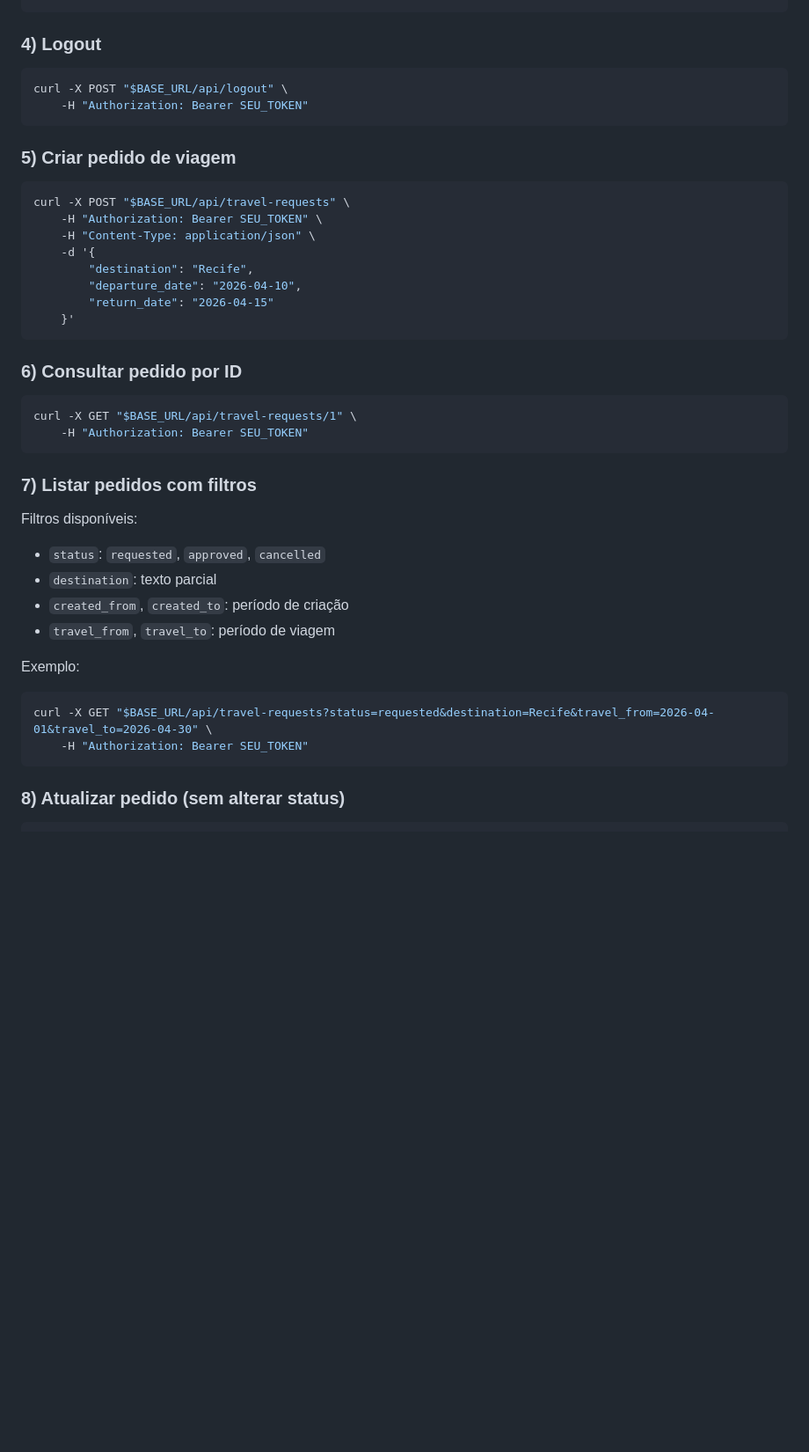
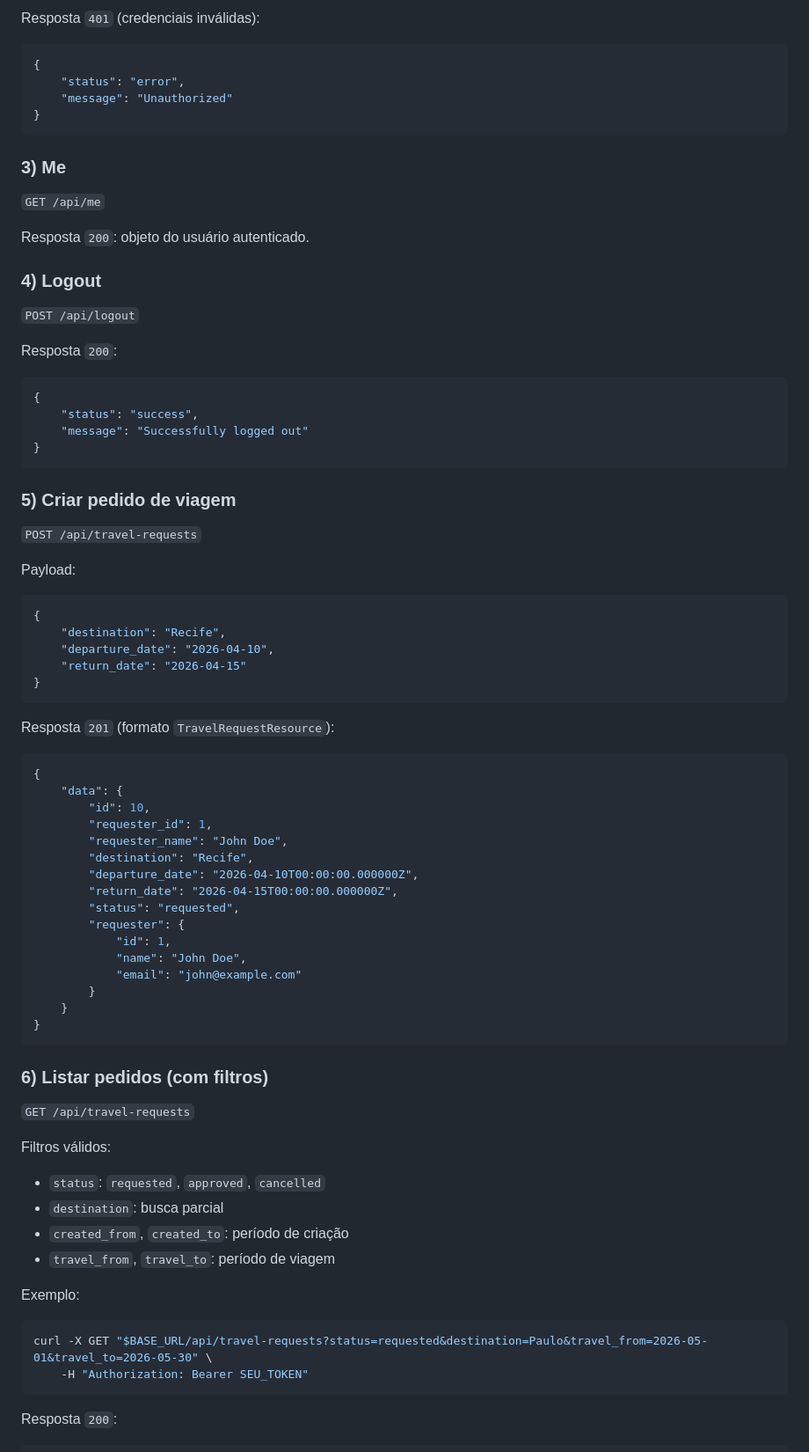
Before and after one commit to igorasr/onfly-fullstack-test, a Markdown page: backend/README.md, the part around one of its changes. Shown at 88% size. Drawn GitHub-style; blank space fills up the shorter version.

````diff
--- a/backend/README.md
+++ b/backend/README.md
@@ -148,47 +182,85 @@ curl -X GET "$BASE_URL/api/me" \
 ```
+
+Resposta `401` (credenciais inválidas):
+
+```json
+{
+	"status": "error",
+	"message": "Unauthorized"
+}
+```
+
+### 3) Me
+
+`GET /api/me`
+
+Resposta `200`: objeto do usuário autenticado.
 
 ### 4) Logout
 
-```bash
-curl -X POST "$BASE_URL/api/logout" \
-	-H "Authorization: Bearer SEU_TOKEN"
+`POST /api/logout`
+
+Resposta `200`:
+
+```json
+{
+	"status": "success",
+	"message": "Successfully logged out"
+}
 ```
 
 ### 5) Criar pedido de viagem
 
-```bash
-curl -X POST "$BASE_URL/api/travel-requests" \
-	-H "Authorization: Bearer SEU_TOKEN" \
-	-H "Content-Type: application/json" \
-	-d '{
-		"destination": "Recife",
-		"departure_date": "2026-04-10",
-		"return_date": "2026-04-15"
-	}'
+`POST /api/travel-requests`
+
+Payload:
+
+```json
+{
+	"destination": "Recife",
+	"departure_date": "2026-04-10",
+	"return_date": "2026-04-15"
+}
 ```
 
-### 6) Consultar pedido por ID
+Resposta `201` (formato `TravelRequestResource`):
 
-```bash
-curl -X GET "$BASE_URL/api/travel-requests/1" \
-	-H "Authorization: Bearer SEU_TOKEN"
+```json
+{
+	"data": {
+		"id": 10,
+		"requester_id": 1,
+		"requester_name": "John Doe",
+		"destination": "Recife",
+		"departure_date": "2026-04-10T00:00:00.000000Z",
+		"return_date": "2026-04-15T00:00:00.000000Z",
+		"status": "requested",
+		"requester": {
+			"id": 1,
+			"name": "John Doe",
+			"email": "john@example.com"
+		}
+	}
+}
 ```
 
-### 7) Listar pedidos com filtros
+### 6) Listar pedidos (com filtros)
 
-Filtros disponíveis:
+`GET /api/travel-requests`
+
+Filtros válidos:
 
 - `status`: `requested`, `approved`, `cancelled`
-- `destination`: texto parcial
+- `destination`: busca parcial
 - `created_from`, `created_to`: período de criação
 - `travel_from`, `travel_to`: período de viagem
 
 Exemplo:
 
 ```bash
-curl -X GET "$BASE_URL/api/travel-requests?status=requested&destination=Recife&travel_from=2026-04-01&travel_to=2026-04-30" \
+curl -X GET "$BASE_URL/api/travel-requests?status=requested&destination=Paulo&travel_from=2026-05-01&travel_to=2026-05-30" \
 	-H "Authorization: Bearer SEU_TOKEN"
 ```
 
-### 8) Atualizar pedido (sem alterar status)
+Resposta `200`:
 
````
Also changed, not shown: other parts of backend/README.md (+175 -99 lines).
